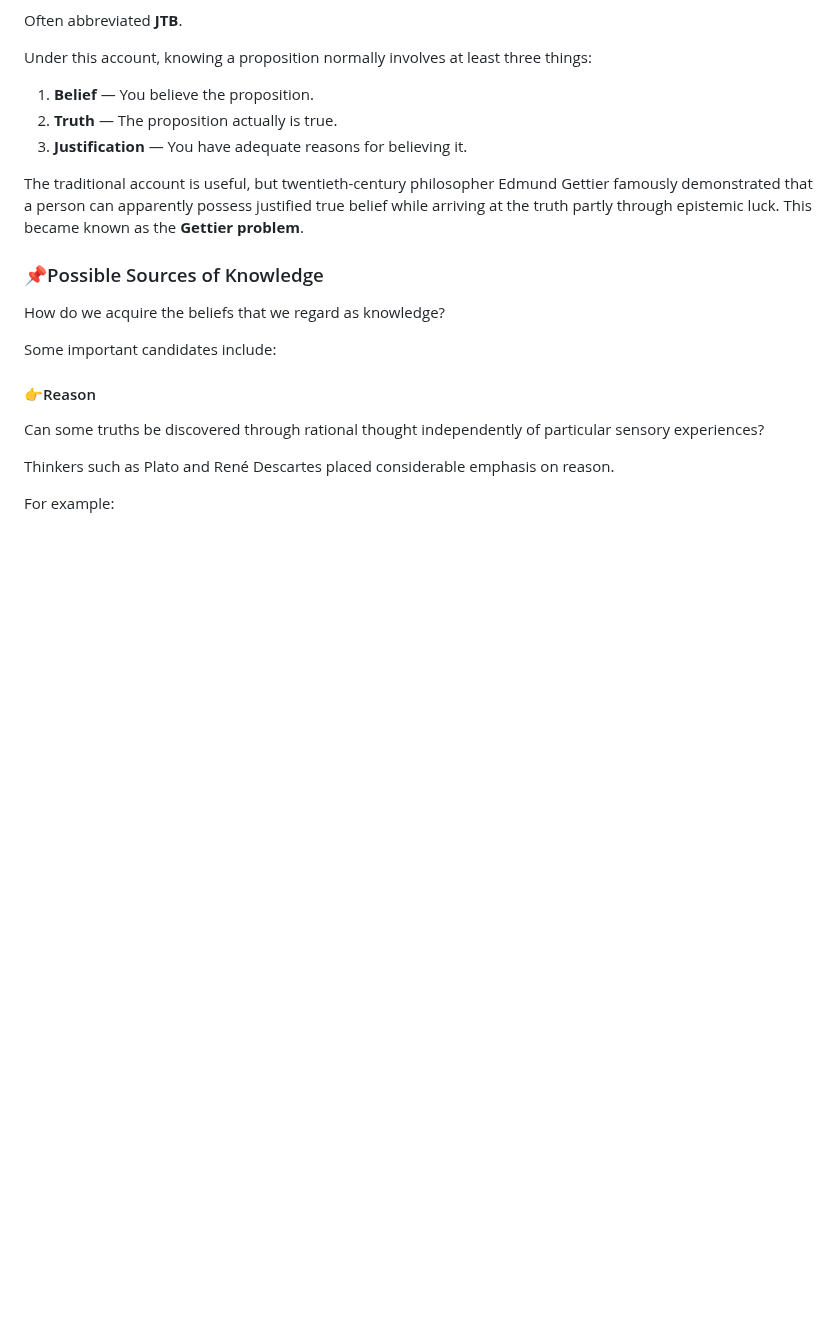
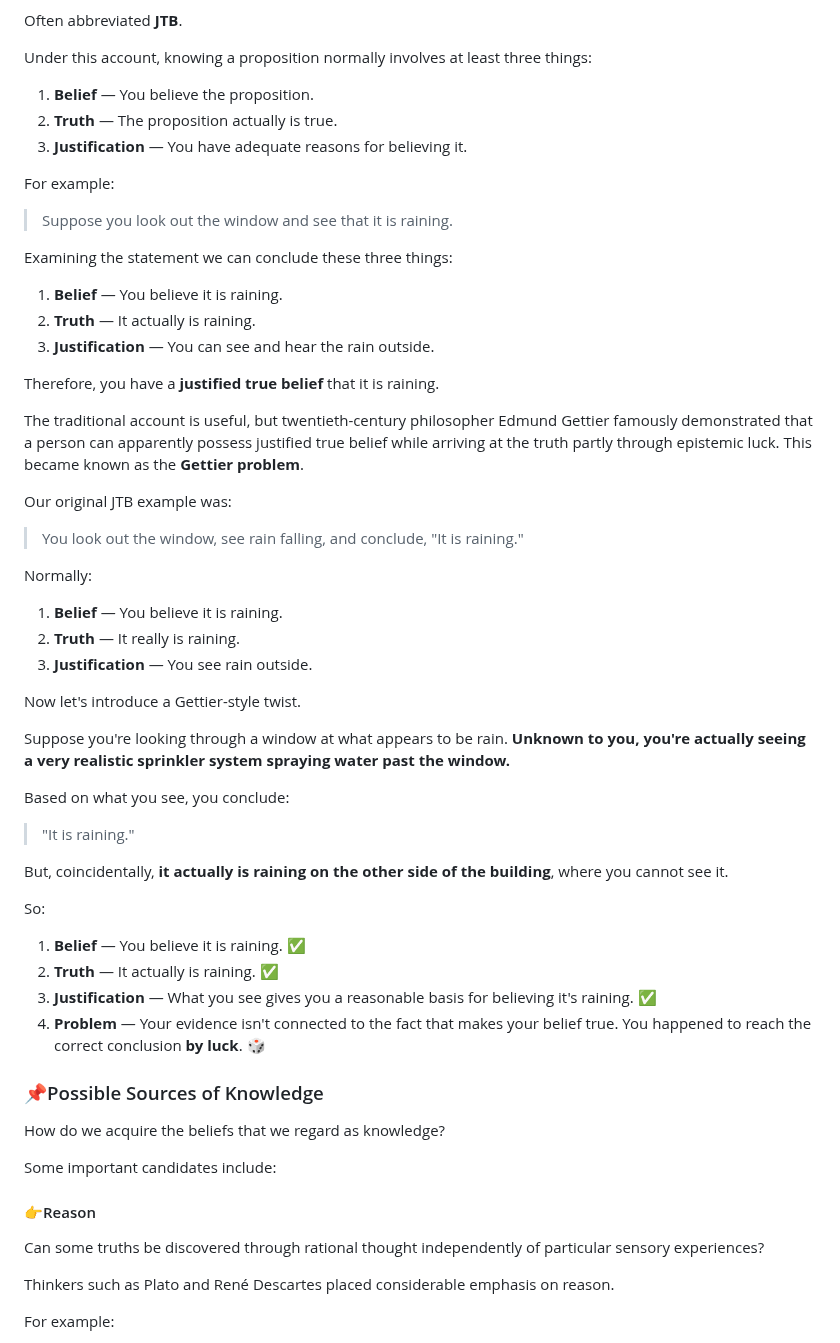
Before and after one commit to mattruma/truthseekers, a Markdown page: meeting-01-what-is-truth-participant.md, the part around the change. GitHub-like rendering; blank space fills up the shorter version.

```diff
--- a/meeting-01-what-is-truth-participant.md
+++ b/meeting-01-what-is-truth-participant.md
@@ -206,7 +206,43 @@ Under this account, knowing a proposition normally involves at least three thing
 2. **Truth** — The proposition actually is true.
 3. **Justification** — You have adequate reasons for believing it.
 
+For example:
+
+> Suppose you look out the window and see that it is raining.
+
+Examining the statement we can conclude these three things:
+
+1. **Belief** — You believe it is raining.
+2. **Truth** — It actually is raining.
+3. **Justification** — You can see and hear the rain outside.
+
+Therefore, you have a **justified true belief** that it is raining.
+
 The traditional account is useful, but twentieth-century philosopher Edmund Gettier famously demonstrated that a person can apparently possess justified true belief while arriving at the truth partly through epistemic luck. This became known as the **Gettier problem**.
+
+Our original JTB example was:
+
+> You look out the window, see rain falling, and conclude, "It is raining."
+
+Normally:
+1. **Belief** — You believe it is raining.
+2. **Truth** — It really is raining.
+3. **Justification** — You see rain outside.
+
+Now let's introduce a Gettier-style twist.
+
+Suppose you're looking through a window at what appears to be rain. **Unknown to you, you're actually seeing a very realistic sprinkler system spraying water past the window.**
+
+Based on what you see, you conclude:
+> "It is raining."
+
+But, coincidentally, **it actually is raining on the other side of the building**, where you cannot see it.
+
+So:
+1. **Belief** — You believe it is raining. ✅
+2. **Truth** — It actually is raining. ✅
+3. **Justification** — What you see gives you a reasonable basis for believing it's raining. ✅
+4. **Problem** — Your evidence isn't connected to the fact that makes your belief true. You happened to reach the correct conclusion **by luck**. 🎲
 
 ### 📌Possible Sources of Knowledge
 
```
